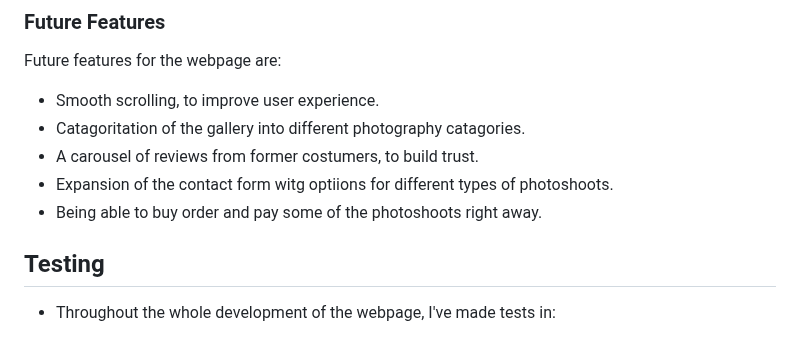
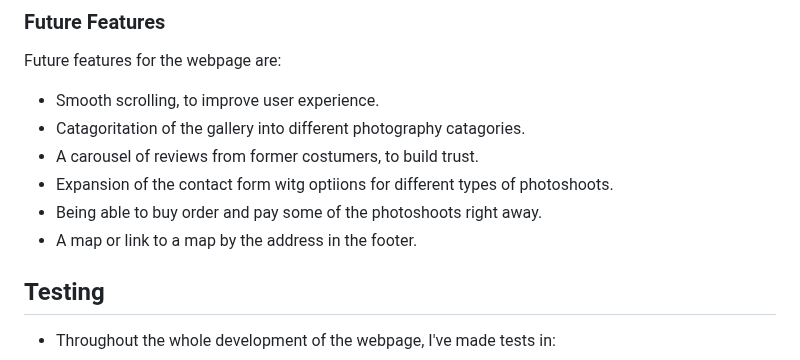
Before and after one commit to Annibor/EarthEcho-Studios, a Markdown page: README.md, the part around the change. Rendered like a GitHub page.

Commit message:
Docs: add one future feature

```diff
--- a/README.md
+++ b/README.md
@@ -194,6 +194,7 @@ Future features for the webpage are:
 - A carousel of reviews from former costumers, to build trust.
 - Expansion of the contact form witg optiions for different types of photoshoots.
 - Being able to buy order and pay some of the photoshoots right away.
+- A map or link to a map by the address in the footer.
 
 ## Testing
 
```
